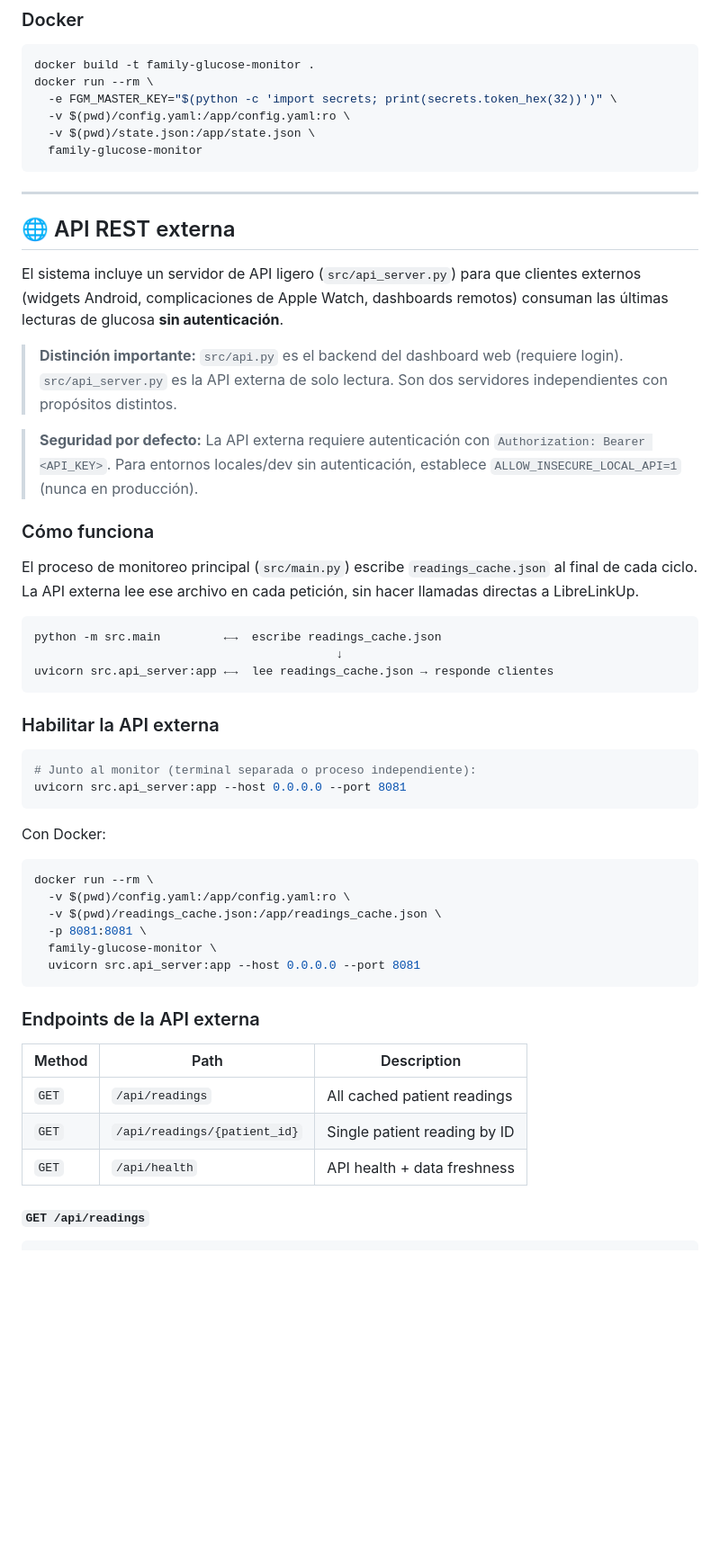
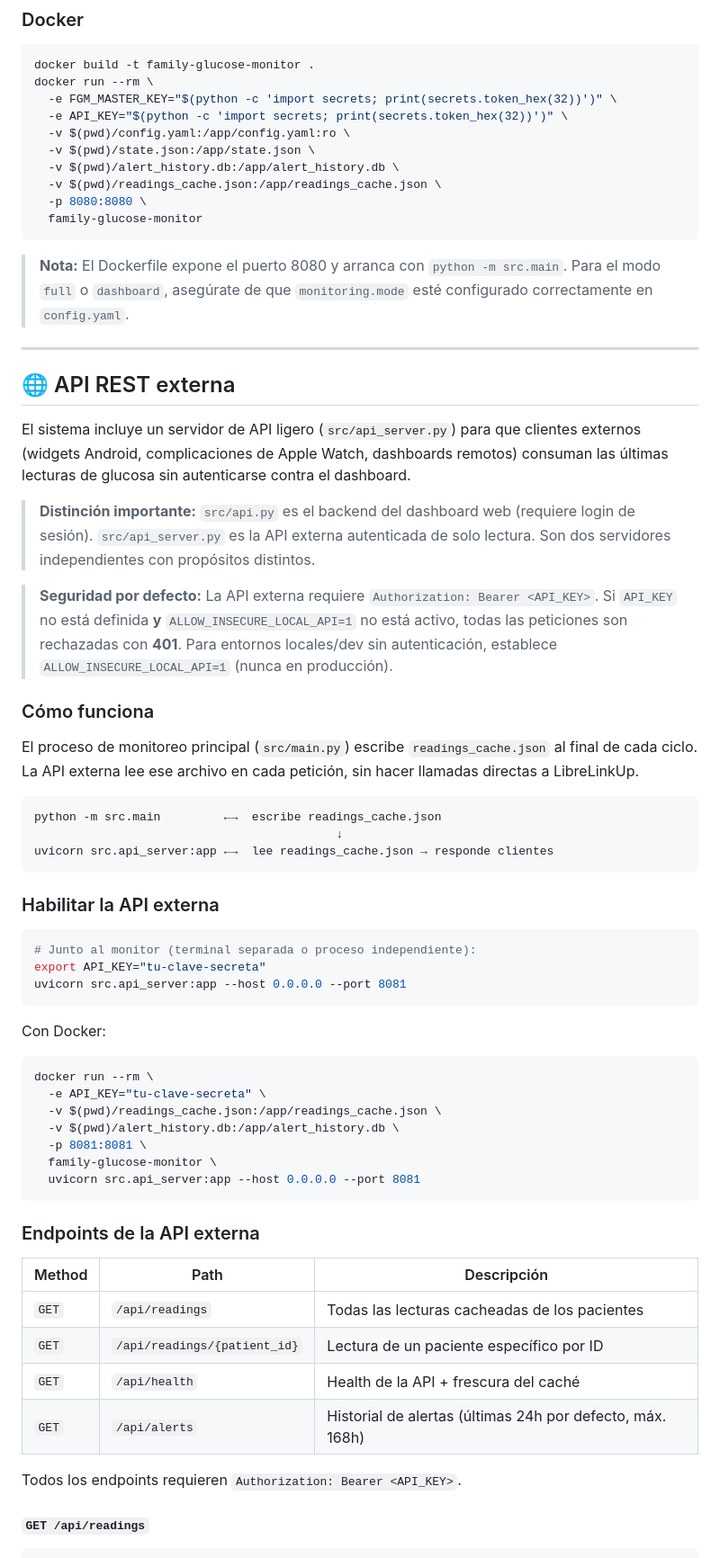
Before and after one commit to jmsantamariar/family-glucose-monitor, a Markdown page: README.md, the part around one of its changes. Shown at 90% size. Rendered like a GitHub page; blank space fills up the shorter version.

````diff
--- a/README.md
+++ b/README.md
@@ -339,20 +367,26 @@ python -m src.main
 docker build -t family-glucose-monitor .
 docker run --rm \
   -e FGM_MASTER_KEY="$(python -c 'import secrets; print(secrets.token_hex(32))')" \
+  -e API_KEY="$(python -c 'import secrets; print(secrets.token_hex(32))')" \
   -v $(pwd)/config.yaml:/app/config.yaml:ro \
   -v $(pwd)/state.json:/app/state.json \
+  -v $(pwd)/alert_history.db:/app/alert_history.db \
+  -v $(pwd)/readings_cache.json:/app/readings_cache.json \
+  -p 8080:8080 \
   family-glucose-monitor
 ```
+
+> **Nota:** El Dockerfile expone el puerto 8080 y arranca con `python -m src.main`. Para el modo `full` o `dashboard`, asegúrate de que `monitoring.mode` esté configurado correctamente en `config.yaml`.
 
 ---
 
 ## 🌐 API REST externa
 
-El sistema incluye un servidor de API ligero (`src/api_server.py`) para que clientes externos (widgets Android, complicaciones de Apple Watch, dashboards remotos) consuman las últimas lecturas de glucosa **sin autenticación**.
+El sistema incluye un servidor de API ligero (`src/api_server.py`) para que clientes externos (widgets Android, complicaciones de Apple Watch, dashboards remotos) consuman las últimas lecturas de glucosa sin autenticarse contra el dashboard.
 
-> **Distinción importante:** `src/api.py` es el backend del dashboard web (requiere login). `src/api_server.py` es la API externa de solo lectura. Son dos servidores independientes con propósitos distintos.
+> **Distinción importante:** `src/api.py` es el backend del dashboard web (requiere login de sesión). `src/api_server.py` es la API externa autenticada de solo lectura. Son dos servidores independientes con propósitos distintos.
 
-> **Seguridad por defecto:** La API externa requiere autenticación con `Authorization: Bearer <API_KEY>`. Para entornos locales/dev sin autenticación, establece `ALLOW_INSECURE_LOCAL_API=1` (nunca en producción).
+> **Seguridad por defecto:** La API externa requiere `Authorization: Bearer <API_KEY>`. Si `API_KEY` no está definida **y** `ALLOW_INSECURE_LOCAL_API=1` no está activo, todas las peticiones son rechazadas con **401**. Para entornos locales/dev sin autenticación, establece `ALLOW_INSECURE_LOCAL_API=1` (nunca en producción).
 
 ### Cómo funciona
 
@@ -368,6 +402,7 @@ uvicorn src.api_server:app ←→  lee readings_cache.json → responde clientes
 
 ```bash
 # Junto al monitor (terminal separada o proceso independiente):
+export API_KEY="tu-clave-secreta"
 uvicorn src.api_server:app --host 0.0.0.0 --port 8081
 ```
 
@@ -375,8 +410,9 @@ Con Docker:
 
 ```bash
 docker run --rm \
-  -v $(pwd)/config.yaml:/app/config.yaml:ro \
+  -e API_KEY="tu-clave-secreta" \
   -v $(pwd)/readings_cache.json:/app/readings_cache.json \
+  -v $(pwd)/alert_history.db:/app/alert_history.db \
   -p 8081:8081 \
   family-glucose-monitor \
   uvicorn src.api_server:app --host 0.0.0.0 --port 8081
@@ -384,11 +420,14 @@ docker run --rm \
 
 ### Endpoints de la API externa
 
-| Method | Path | Description |
+| Method | Path | Descripción |
 |--------|------|-------------|
-| `GET` | `/api/readings` | All cached patient readings |
-| `GET` | `/api/readings/{patient_id}` | Single patient reading by ID |
-| `GET` | `/api/health` | API health + data freshness |
+| `GET` | `/api/readings` | Todas las lecturas cacheadas de los pacientes |
+| `GET` | `/api/readings/{patient_id}` | Lectura de un paciente específico por ID |
+| `GET` | `/api/health` | Health de la API + frescura del caché |
+| `GET` | `/api/alerts` | Historial de alertas (últimas 24h por defecto, máx. 168h) |
+
+Todos los endpoints requieren `Authorization: Bearer <API_KEY>`.
 
 #### `GET /api/readings`
 
````
Also changed, not shown: other parts of README.md (+64 -36 lines).
